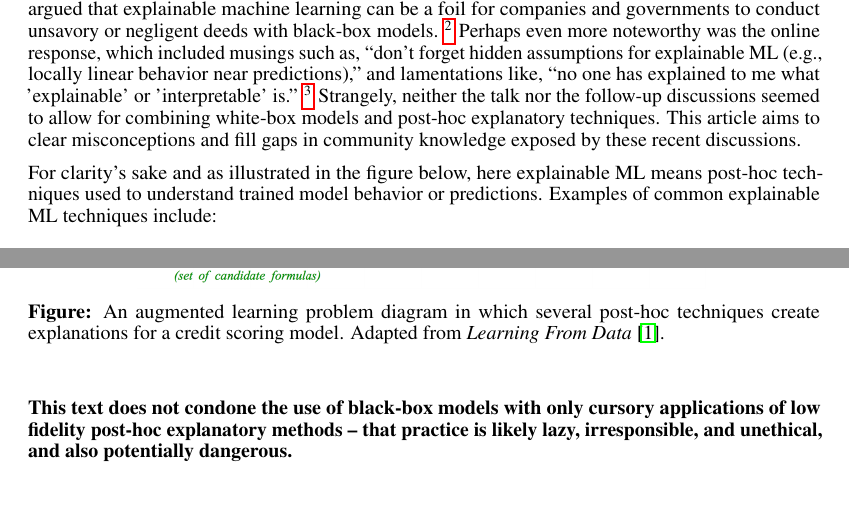
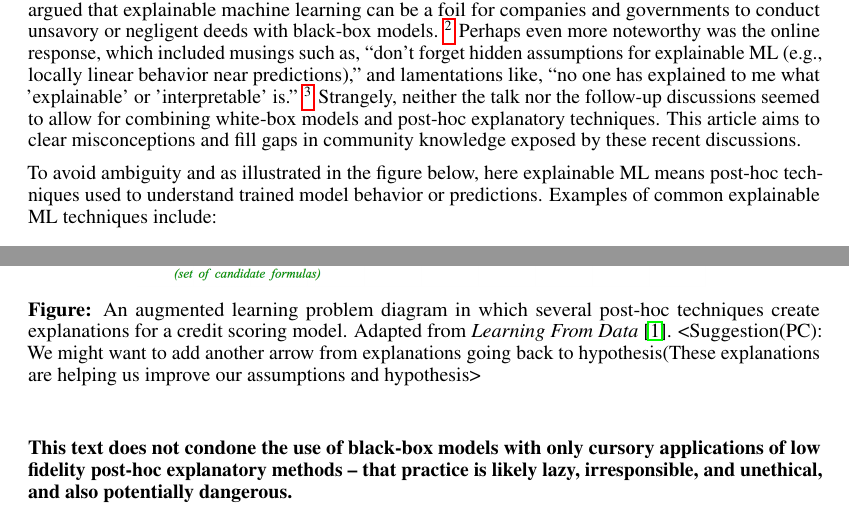
Before and after one commit to jphall663/xai_misconceptions, a LaTeX paper (xai_misconceptions.tex): two parts of pages 1 and 2 of 4, joined at a grey line, cut so that both start at the same text, the shorter picture padded with empty space. Compiled offline with pdfLaTeX.

Commit message:
WIP initial edits

```diff
--- a/xai_misconceptions.tex
+++ b/xai_misconceptions.tex
@@ -75,10 +75,11 @@ This short text presents arguments, proposals, and references to address recentl
 		\includegraphics[scale=0.33]{img/figure_1.png}
 		\label{fig:learning_problem}
 		\captionsetup{labelformat=empty}
-		\caption{\textbf{Figure:} An augmented learning problem diagram in which several post-hoc techniques create explanations for a credit scoring model. Adapted from \textit{Learning From Data} \cite{lfd}.}
+		\caption{\textbf{Figure:} An augmented learning problem diagram in which several post-hoc techniques create explanations for a credit scoring model. Adapted from \textit{Learning From Data} \cite{lfd}. <Suggestion(PC): We might want to add another
+		arrow from explanations going back to hypothesis(These explanations are helping us improve our assumptions and hypothesis>}
 	\end{center}
 \end{figure}
 
-For clarity's sake and as illustrated in the figure below, here explainable ML means post-hoc techniques used to understand trained model behavior or predictions. Examples of common explainable ML techniques include:
+To avoid ambiguity and as illustrated in the figure below, here explainable ML means post-hoc techniques used to understand trained model behavior or predictions. Examples of common explainable ML techniques include:
 
 \begin{itemize}
```
Also changed, not shown: xai_misconceptions.tex (6 more changed lines).
